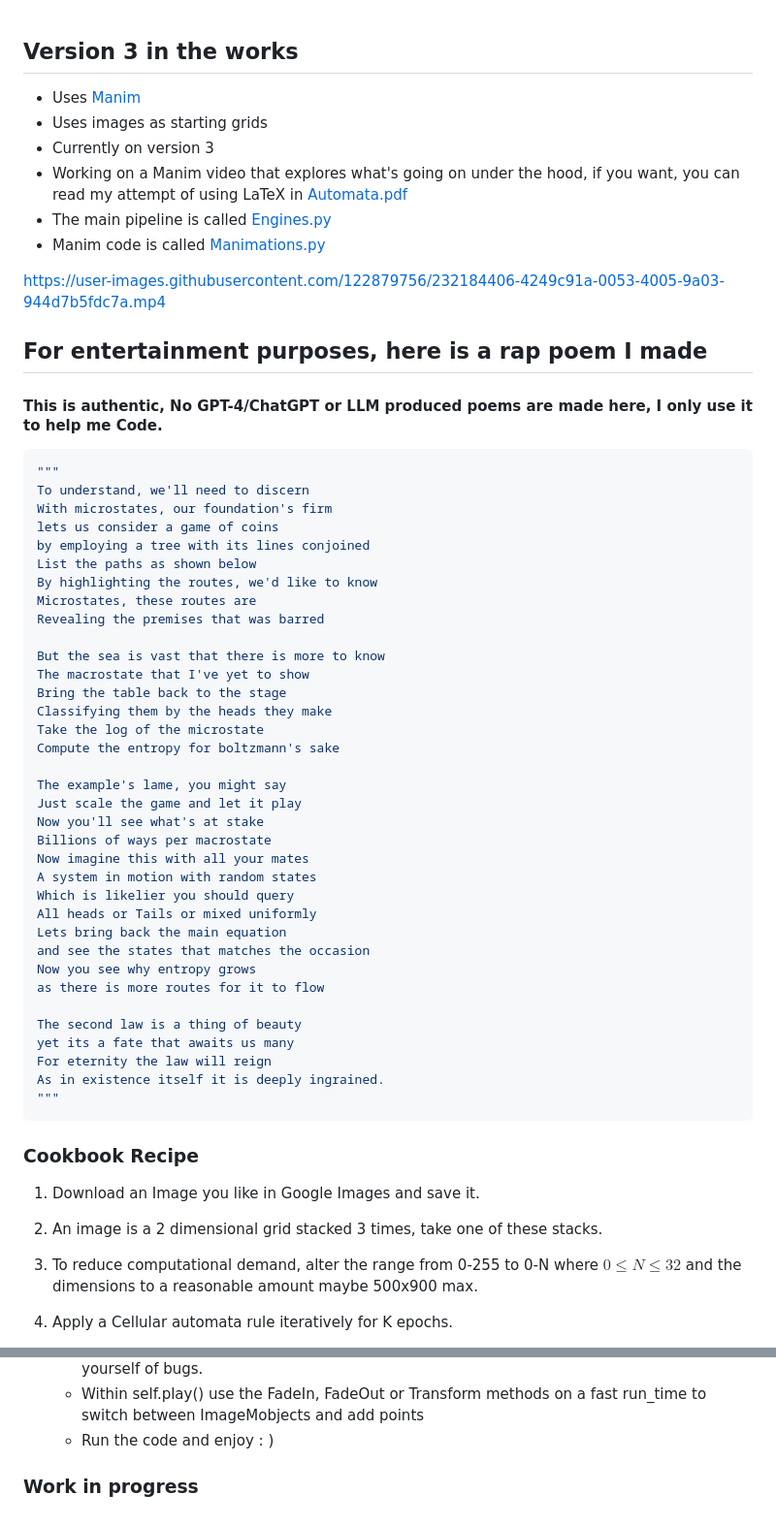
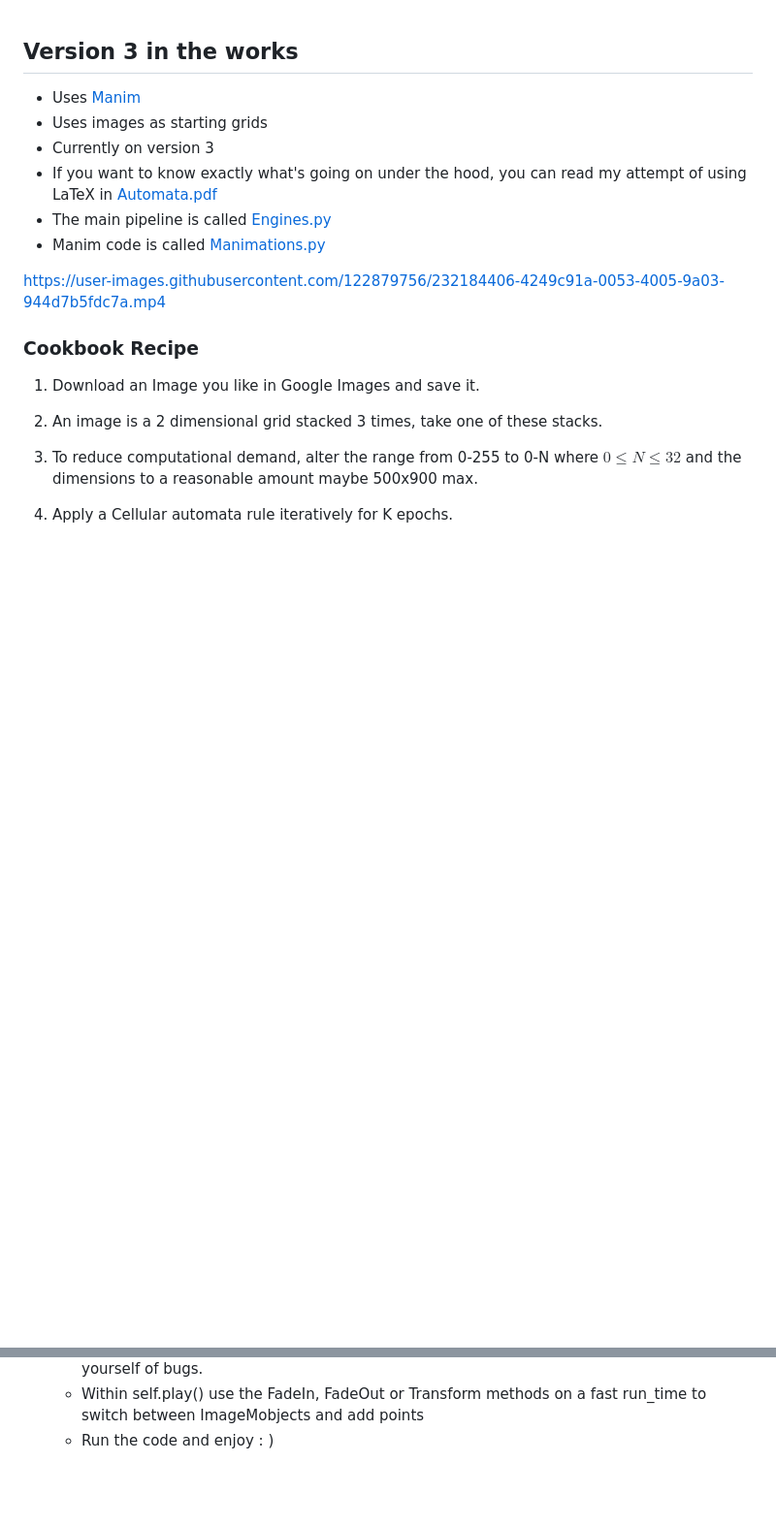
Before and after one commit to ShiroHusin/Entropy_Simulation, a Markdown page: README.md, 2 parts joined by grey strips. Shown at 97% size. Rendered like a GitHub page; blank space fills up the shorter version.

````diff
--- a/README.md
+++ b/README.md
@@ -3,51 +3,11 @@
 - Uses [Manim](https://github.com/ManimCommunity/manim)
 - Uses images as starting grids
 - Currently on version 3
-- Working on a Manim video that explores what's going on under the hood, if you want, you can read my attempt of using LaTeX in [Automata.pdf](https://github.com/ShiroHusin/Entropy_Simulation/blob/main/Automata.pdf)
+- If you want to know exactly what's going on under the hood, you can read my attempt of using LaTeX in [Automata.pdf](https://github.com/ShiroHusin/Entropy_Simulation/blob/main/Automata.pdf)
 - The main pipeline is called [Engines.py](https://github.com/ShiroHusin/Entropy_Simulation/blob/main/Code/Version_3/Engines.py)
 - Manim code is called [Manimations.py](https://github.com/ShiroHusin/Entropy_Simulation/blob/main/Code/Version_3/Manimations.py)
 
 https://user-images.githubusercontent.com/122879756/232184406-4249c91a-0053-4005-9a03-944d7b5fdc7a.mp4
-
-## For entertainment purposes, here is a rap poem I made
-#### This is authentic, No GPT-4/ChatGPT or LLM produced poems are made here, I only use it to help me Code.
-```py
-"""
-To understand, we'll need to discern
-With microstates, our foundation's firm
-lets us consider a game of coins
-by employing a tree with its lines conjoined
-List the paths as shown below
-By highlighting the routes, we'd like to know
-Microstates, these routes are
-Revealing the premises that was barred
-
-But the sea is vast that there is more to know
-The macrostate that I've yet to show
-Bring the table back to the stage
-Classifying them by the heads they make
-Take the log of the microstate
-Compute the entropy for boltzmann's sake
-
-The example's lame, you might say
-Just scale the game and let it play
-Now you'll see what's at stake
-Billions of ways per macrostate
-Now imagine this with all your mates
-A system in motion with random states
-Which is likelier you should query
-All heads or Tails or mixed uniformly
-Lets bring back the main equation
-and see the states that matches the occasion
-Now you see why entropy grows
-as there is more routes for it to flow
-
-The second law is a thing of beauty
-yet its a fate that awaits us many
-For eternity the law will reign
-As in existence itself it is deeply ingrained.
-"""
-```
 
 ### Cookbook Recipe
 
@@ -88,5 +48,3 @@ As in existence itself it is deeply ingrained.
    - Call upon the self.play() method and take care to do the programming precisely to rid yourself of bugs.
    - Within self.play() use the FadeIn, FadeOut or Transform methods on a fast run_time to switch between ImageMobjects and add points
    - Run the code and enjoy : )
-
-### Work in progress
````
